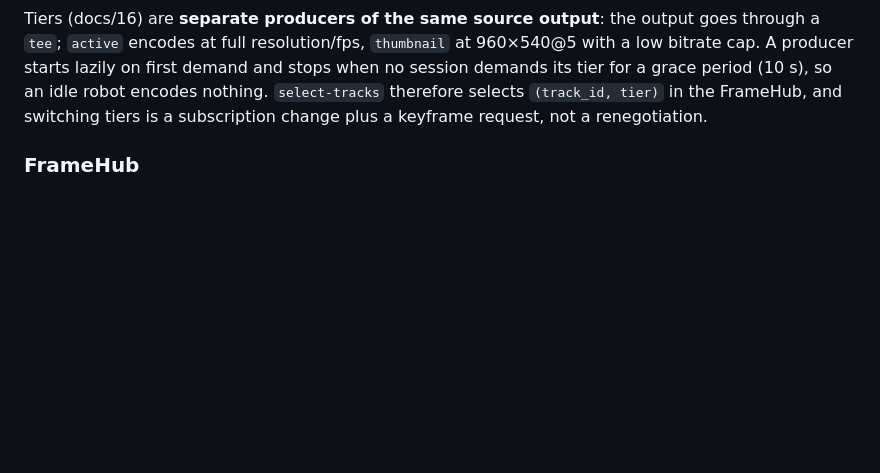
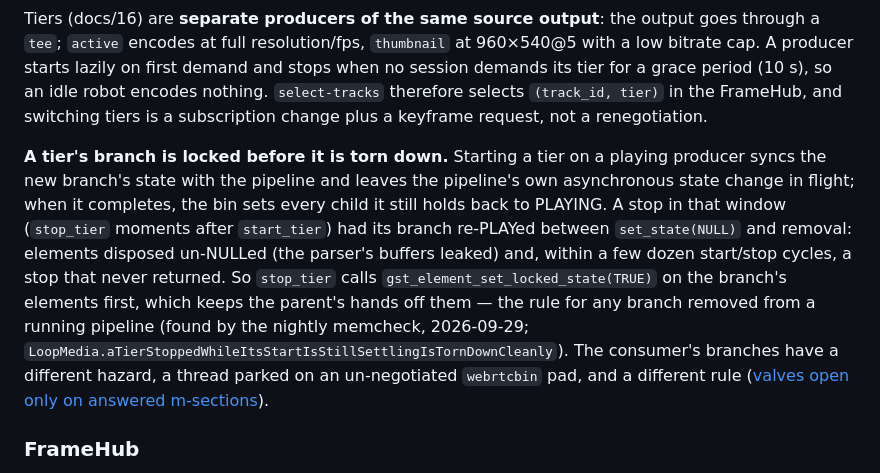
Before and after one commit to fjarrio/fjarr, a Markdown page: docs/23-agent-core-architecture.md, the part around the change. Rendered like a GitHub page; blank space fills up the shorter version.

```diff
--- a/docs/23-agent-core-architecture.md
+++ b/docs/23-agent-core-architecture.md
@@ -517,6 +517,21 @@ on first demand and stops when no session demands its tier for a grace
 period (10 s), so an idle robot encodes nothing. `select-tracks` therefore
 selects `(track_id, tier)` in the FrameHub, and switching tiers is a
 subscription change plus a keyframe request, not a renegotiation.
+
+**A tier's branch is locked before it is torn down.** Starting a tier on a
+playing producer syncs the new branch's state with the pipeline and leaves the
+pipeline's own asynchronous state change in flight; when it completes, the bin
+sets every child it still holds back to PLAYING. A stop in that window
+(`stop_tier` moments after `start_tier`) had its branch re-PLAYed between
+`set_state(NULL)` and removal: elements disposed un-NULLed (the parser's
+buffers leaked) and, within a few dozen start/stop cycles, a stop that never
+returned. So `stop_tier` calls `gst_element_set_locked_state(TRUE)` on the
+branch's elements first, which keeps the parent's hands off them — the rule for
+any branch removed from a running pipeline (found by the nightly memcheck,
+2026-09-29; `LoopMedia.aTierStoppedWhileItsStartIsStillSettlingIsTornDownCleanly`).
+The consumer's branches have a different hazard, a thread parked on an
+un-negotiated `webrtcbin` pad, and a different rule ([valves open only on
+answered m-sections](#offer-construction-and-renegotiation)).
 
 ### FrameHub
 
```
Also changed, not shown: docs/12-development-environment.md (+14 -0 lines).
